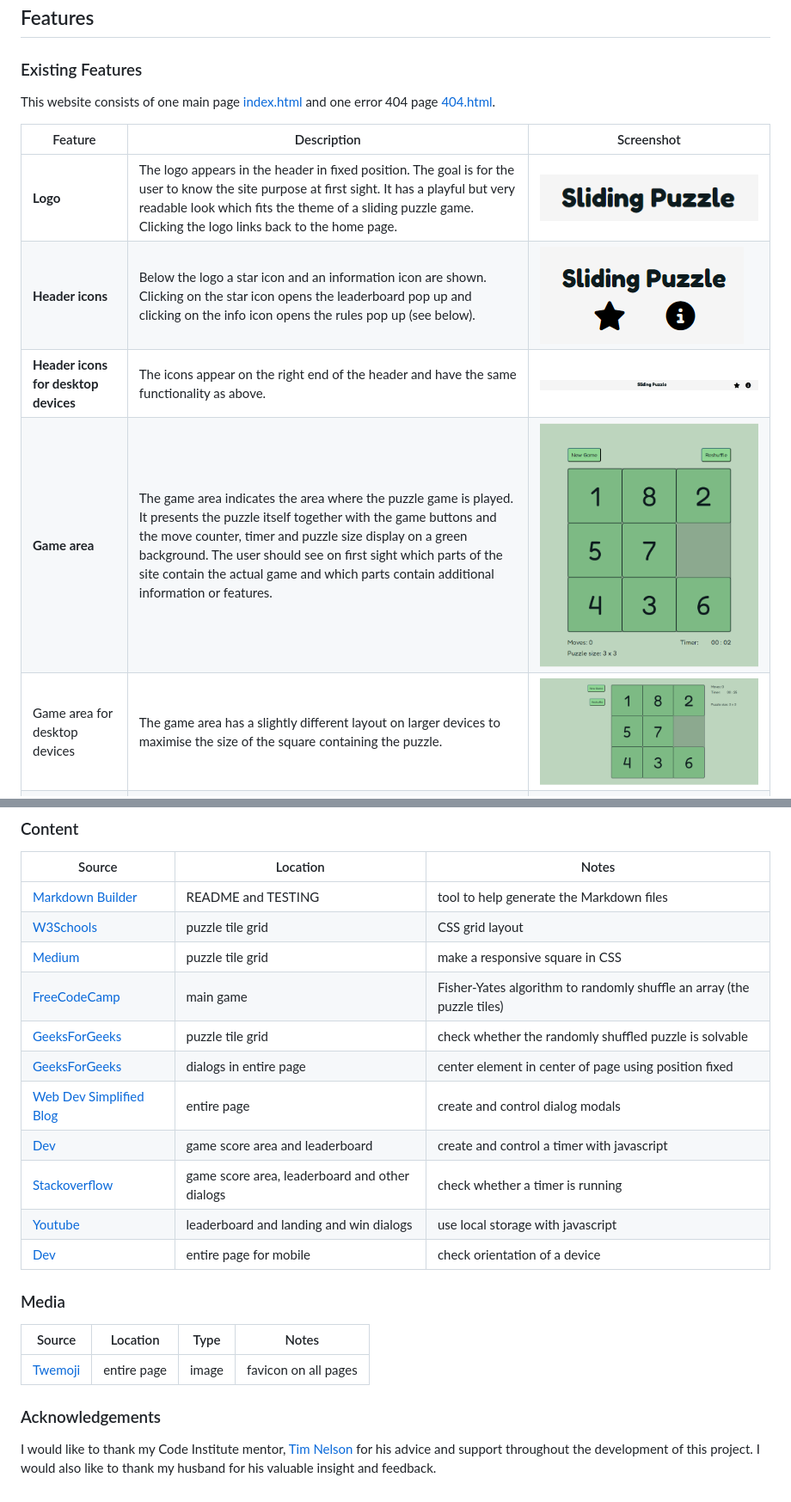
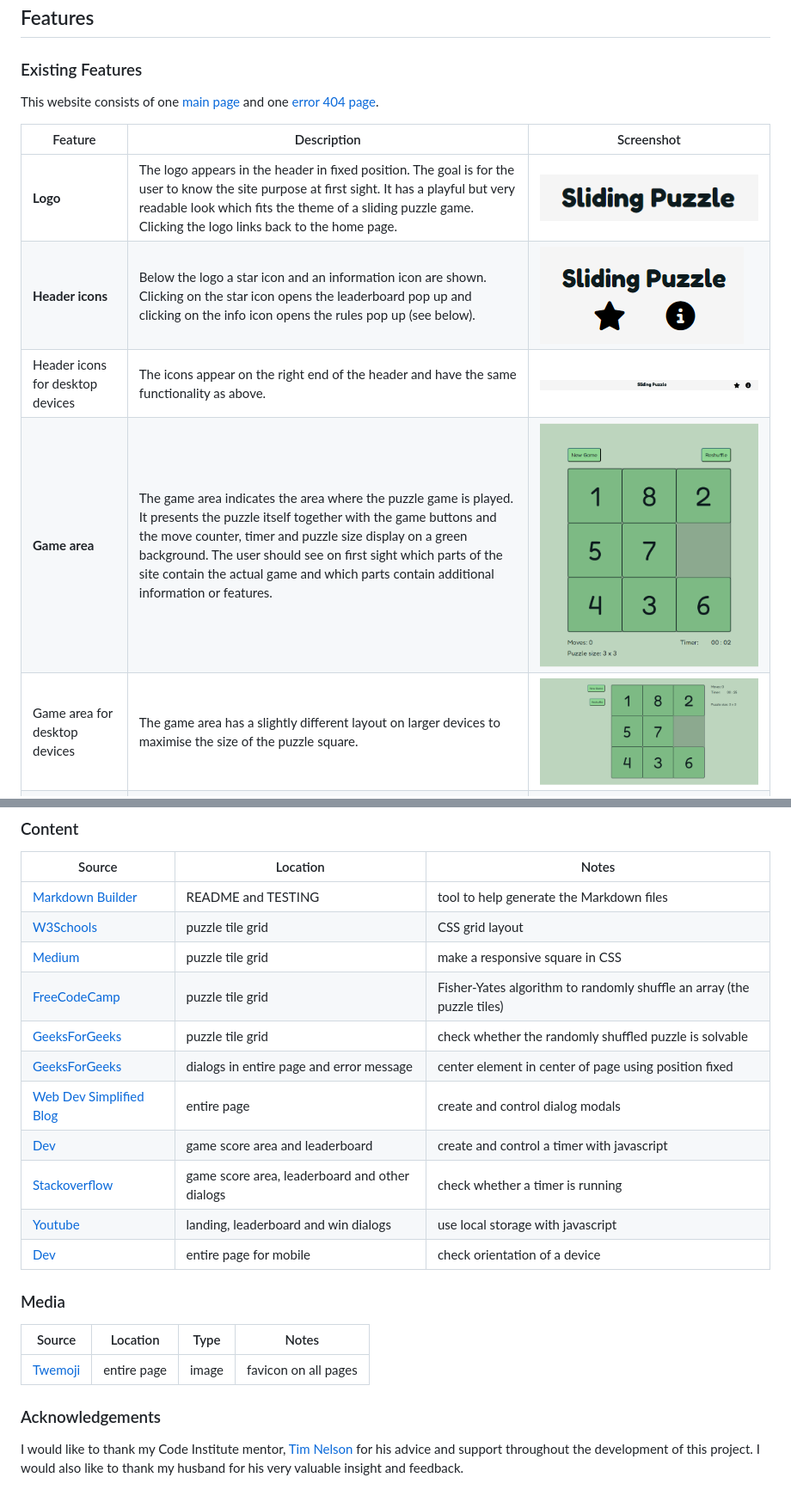
Before and after one commit to theresaabl/sliding-puzzle, a Markdown page: README.md, 2 parts joined by grey strips. Shown: that part at 86% size. Rendered like a GitHub page.

Commit message:
Fix typos in readme

```diff
--- a/README.md
+++ b/README.md
@@ -64,13 +64,13 @@ I have used [Balsamiq](https://balsamiq.com/wireframes) to design my site wirefr
 
 ### Existing Features
 
-This website consists of one main page [index.html](index.html) and one error 404 page [404.html](404.html).
+This website consists of one [main page](index.html) and one [error 404 page](404.html).
 
 | Feature | Description | Screenshot |
 | --- | --- | --- |
 | **Logo** | The logo appears in the header in fixed position. The goal is for the user to know the site purpose at first sight. It has a playful but very readable look which fits the theme of a sliding puzzle game. Clicking the logo links back to the home page. | ![screenshot](documentation/features/feature-logo.png) |
 | **Header icons** | Below the logo a star icon and an information icon are shown. Clicking on the star icon opens the leaderboard pop up and clicking on the info icon opens the rules pop up (see below). | ![screenshot](documentation/features/feature-header-icons-mobile.png) |
-| **Header icons for desktop devices** | The icons appear on the right end of the header and have the same functionality as above. | ![screenshot](documentation/features/feature-header-icons-desktop.png) |
+| Header icons for desktop devices | The icons appear on the right end of the header and have the same functionality as above. | ![screenshot](documentation/features/feature-header-icons-desktop.png) |
 | **Game area** | The game area indicates the area where the puzzle game is played. It presents the puzzle itself together with the game buttons and the move counter, timer and puzzle size display on a green background. The user should see on first sight which parts of the site contain the actual game and which parts contain additional information or features. | ![screenshot](documentation/features/feature-game-area-mobile.png) |
-| Game area for desktop devices | The game area has a slightly different layout on larger devices to maximise the size of the square containing the puzzle. | ![screenshot](documentation/features/feature-game-area-desktop.png) |
+| Game area for desktop devices | The game area has a slightly different layout on larger devices to maximise the size of the puzzle square. | ![screenshot](documentation/features/feature-game-area-desktop.png) |
 | **Sliding puzzle game** | The main feature of this site is the sliding puzzle itself. A number of tiles are contained in a square, where the tiles are numbered and the font size scales nicely depending on the number of tiles as well as the screen size. Many different puzzle sizes (number of tiles) are available, where the size can be chosen by the user through input in different pop ups (see below). When clicking on a tile next to the empty tile, the tile moves and so all the tiles can be ordered into ascending order with the empty tile in the bottom right corner. Once the puzzle is ordered a win message will show (see below). | ![screenshot](documentation/features/feature-puzzle.png) |
@@ -176,13 +176,13 @@ There are no known differences between the local version in Gitpod and the live
 | [Markdown Builder](https://tim.2bn.dev/markdown-builder) | README and TESTING | tool to help generate the Markdown files |
 | [W3Schools](https://www.w3schools.com/CSS/css_grid.asp) | puzzle tile grid | CSS grid layout |
 | [Medium](https://hojelse.medium.com/make-a-truly-responsive-square-in-css-d917f5ef286d) | puzzle tile grid | make a responsive square in CSS |
-| [FreeCodeCamp](https://www.freecodecamp.org/news/how-to-shuffle-an-array-of-items-using-javascript-or-typescript/) | main game | Fisher-Yates algorithm to randomly shuffle an array (the puzzle tiles) |
+| [FreeCodeCamp](https://www.freecodecamp.org/news/how-to-shuffle-an-array-of-items-using-javascript-or-typescript/) | puzzle tile grid | Fisher-Yates algorithm to randomly shuffle an array (the puzzle tiles) |
 | [GeeksForGeeks](https://www.geeksforgeeks.org/check-instance-15-puzzle-solvable/) | puzzle tile grid | check whether the randomly shuffled puzzle is solvable |
-| [GeeksForGeeks](https://www.geeksforgeeks.org/how-to-center-an-element-using-positionfixed-in-css/) | dialogs in entire page | center element in center of page using position fixed |
+| [GeeksForGeeks](https://www.geeksforgeeks.org/how-to-center-an-element-using-positionfixed-in-css/) | dialogs in entire page and error message | center element in center of page using position fixed |
 | [Web Dev Simplified Blog](https://blog.webdevsimplified.com/2023-04/html-dialog/) | entire page | create and control dialog modals |
 | [Dev](https://dev.to/walternascimentobarroso/creating-a-timer-with-javascript-8b7) | game score area and leaderboard | create and control a timer with javascript |
 | [Stackoverflow](https://stackoverflow.com/a/2679208) | game score area, leaderboard and other dialogs | check whether a timer is running |
-| [Youtube](https://www.youtube.com/watch?v=YL1F4dCUlLc&t=857s) | leaderboard and landing and win dialogs | use local storage with javascript |
+| [Youtube](https://www.youtube.com/watch?v=YL1F4dCUlLc&t=857s) | landing, leaderboard and win dialogs | use local storage with javascript |
 | [Dev](https://dev.to/dcodeyt/the-easiest-way-to-detect-device-orientation-in-javascript-7d7) | entire page for mobile | check orientation of a device |
 
 ### Media
@@ -193,4 +193,4 @@ There are no known differences between the local version in Gitpod and the live
 
 ### Acknowledgements
 
-I would like to thank my Code Institute mentor, [Tim Nelson](https://github.com/TravelTimN) for his advice and support throughout the development of this project. I would also like to thank my husband for his valuable insight and feedback.
+I would like to thank my Code Institute mentor, [Tim Nelson](https://github.com/TravelTimN) for his advice and support throughout the development of this project. I would also like to thank my husband for his very valuable insight and feedback.
```
Also changed, not shown: other parts of README.md (+8 -8 lines), TESTING.md (+4 -2 lines), documentation/features/empty-name.png (added), documentation/wireframes/wireframes-responsive.png (deleted).
